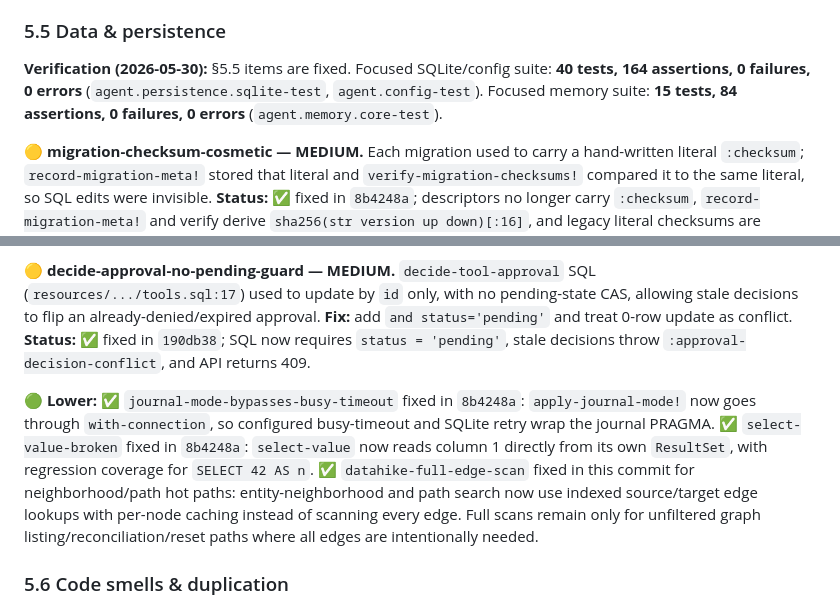
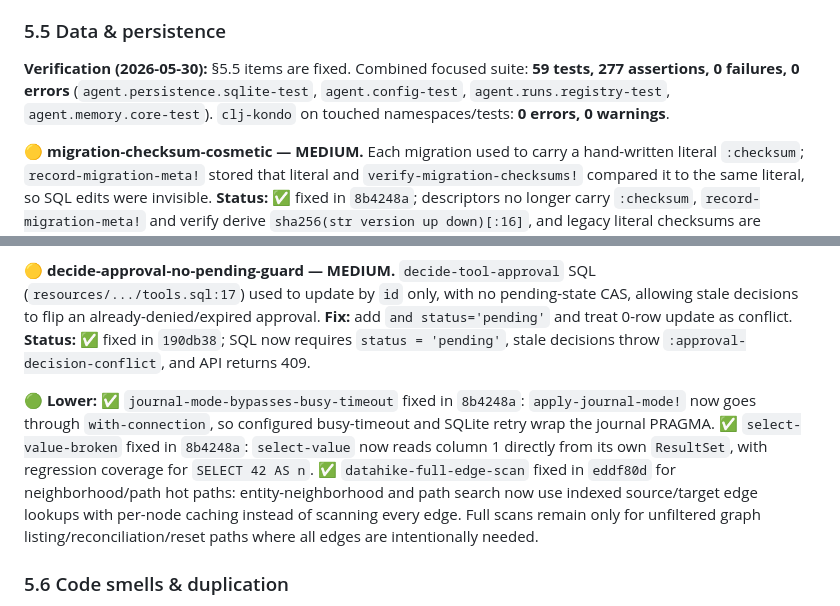
Before and after one commit to skammer/iris, a Markdown page: RELEASE_REPORT.md, 2 parts joined by grey strips. Drawn GitHub-style.

Commit message:
Update 5.5 verification report

```diff
--- a/RELEASE_REPORT.md
+++ b/RELEASE_REPORT.md
@@ -253,7 +253,7 @@ For each finding: **problem → why it matters → fix.** Line numbers are from
 
 ### 5.5 Data & persistence
 
-**Verification (2026-05-30):** §5.5 items are fixed. Focused SQLite/config suite: **40 tests, 164 assertions, 0 failures, 0 errors** (`agent.persistence.sqlite-test`, `agent.config-test`). Focused memory suite: **15 tests, 84 assertions, 0 failures, 0 errors** (`agent.memory.core-test`).
+**Verification (2026-05-30):** §5.5 items are fixed. Combined focused suite: **59 tests, 277 assertions, 0 failures, 0 errors** (`agent.persistence.sqlite-test`, `agent.config-test`, `agent.runs.registry-test`, `agent.memory.core-test`). `clj-kondo` on touched namespaces/tests: **0 errors, 0 warnings**.
 
 **🟡 migration-checksum-cosmetic — MEDIUM.** Each migration used to carry a hand-written literal `:checksum`; `record-migration-meta!` stored that literal and `verify-migration-checksums!` compared it to the same literal, so SQL edits were invisible. **Status:** ✅ fixed in `8b4248a`; descriptors no longer carry `:checksum`, `record-migration-meta!` and verify derive `sha256(str version up down)[:16]`, and legacy literal checksums are backfilled before verification so existing DBs do not false-positive or destructively reset. Regression coverage verifies edited applied SQL now raises `:migration-drift` and legacy literals backfill safely.
 
@@ -263,7 +263,7 @@ For each finding: **problem → why it matters → fix.** Line numbers are from
 
 **🟡 decide-approval-no-pending-guard — MEDIUM.** `decide-tool-approval` SQL (`resources/.../tools.sql:17`) used to update by `id` only, with no pending-state CAS, allowing stale decisions to flip an already-denied/expired approval. **Fix:** add `and status='pending'` and treat 0-row update as conflict. **Status:** ✅ fixed in `190db38`; SQL now requires `status = 'pending'`, stale decisions throw `:approval-decision-conflict`, and API returns 409.
 
-**🟢 Lower:** ✅ `journal-mode-bypasses-busy-timeout` fixed in `8b4248a`: `apply-journal-mode!` now goes through `with-connection`, so configured busy-timeout and SQLite retry wrap the journal PRAGMA. ✅ `select-value-broken` fixed in `8b4248a`: `select-value` now reads column 1 directly from its own `ResultSet`, with regression coverage for `SELECT 42 AS n`. ✅ `datahike-full-edge-scan` fixed in this commit for neighborhood/path hot paths: entity-neighborhood and path search now use indexed source/target edge lookups with per-node caching instead of scanning every edge. Full scans remain only for unfiltered graph listing/reconciliation/reset paths where all edges are intentionally needed.
+**🟢 Lower:** ✅ `journal-mode-bypasses-busy-timeout` fixed in `8b4248a`: `apply-journal-mode!` now goes through `with-connection`, so configured busy-timeout and SQLite retry wrap the journal PRAGMA. ✅ `select-value-broken` fixed in `8b4248a`: `select-value` now reads column 1 directly from its own `ResultSet`, with regression coverage for `SELECT 42 AS n`. ✅ `datahike-full-edge-scan` fixed in `eddf80d` for neighborhood/path hot paths: entity-neighborhood and path search now use indexed source/target edge lookups with per-node caching instead of scanning every edge. Full scans remain only for unfiltered graph listing/reconciliation/reset paths where all edges are intentionally needed.
 
 ### 5.6 Code smells & duplication
 
```
